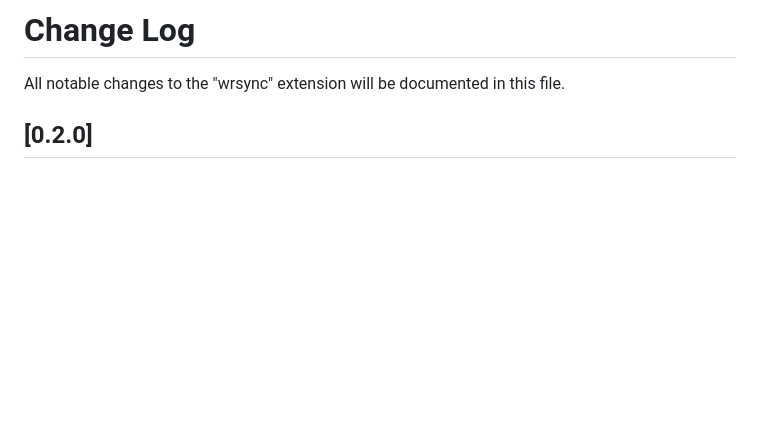
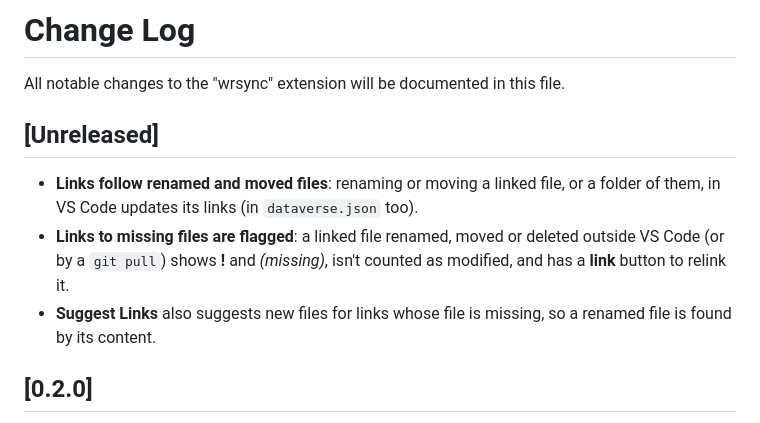
Before and after one commit to chhay-sophal/wrsync, a Markdown page: CHANGELOG.md, the part around the change. Rendered like a GitHub page; blank space fills up the shorter version.

```diff
--- a/CHANGELOG.md
+++ b/CHANGELOG.md
@@ -1,6 +1,16 @@
 # Change Log
 
 All notable changes to the "wrsync" extension will be documented in this file.
+
+## [Unreleased]
+
+- **Links follow renamed and moved files**: renaming or moving a linked file, or a folder of
+  them, in VS Code updates its links (in `dataverse.json` too).
+- **Links to missing files are flagged**: a linked file renamed, moved or deleted outside VS Code
+  (or by a `git pull`) shows **!** and *(missing)*, isn't counted as modified, and has a **link**
+  button to relink it.
+- **Suggest Links** also suggests new files for links whose file is missing, so a renamed file
+  is found by its content.
 
 ## [0.2.0]
 
```
Also changed, not shown: README.md (+6 -0 lines).
